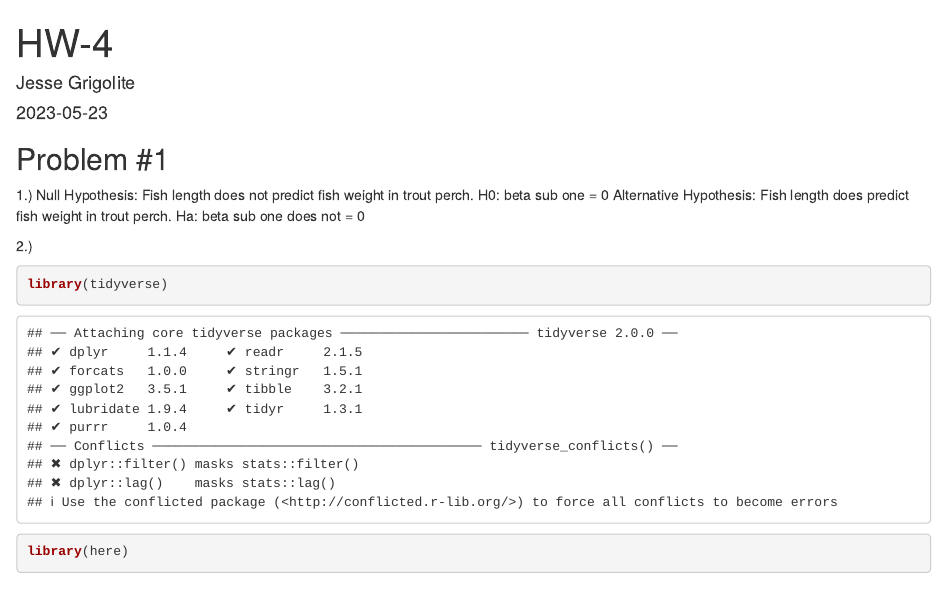
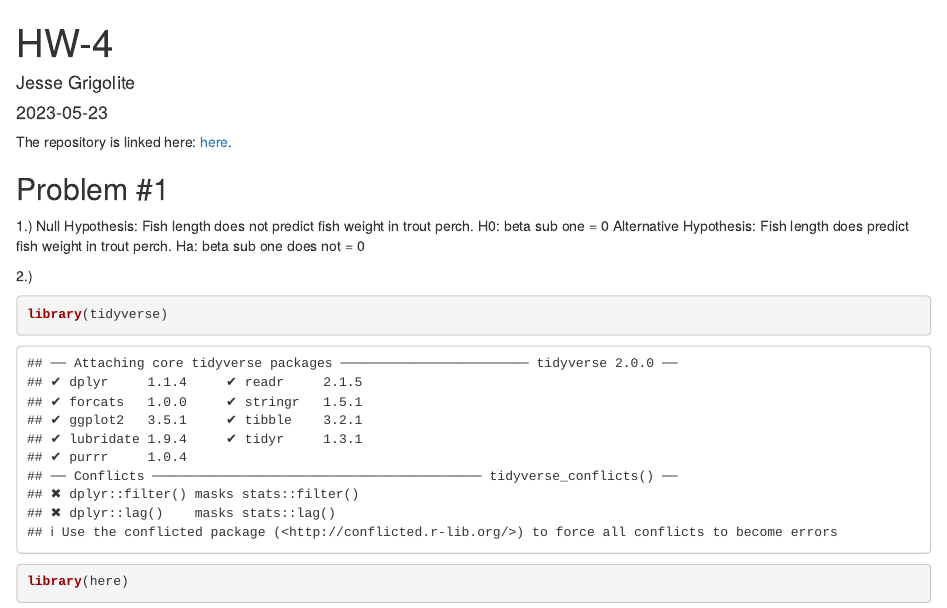
Before and after one commit to jessegrigolite/ENVS-193DS_homework-04_Grigolite-Jesse, an R Markdown document (code/HW-4-code.Rmd): the page in a window 1100 px wide, from its top. Rendered offline with R 4.5, knitr and Pandoc, with nearby package versions; some code elsewhere in the file could not run offline.

Commit message:
adding link to r markdown

````diff
--- a/code/HW-4-code.Rmd
+++ b/code/HW-4-code.Rmd
@@ -8,6 +8,10 @@ output: html_document
 ```{r setup, include=FALSE}
 knitr::opts_chunk$set(echo = TRUE)
 ```
+
+The repository is linked here:
+[here](https://github.com/jessegrigolite/ENVS-193DS_homework-04_Grigolite-Jesse).
+
 
 ## Problem #1
 
````
